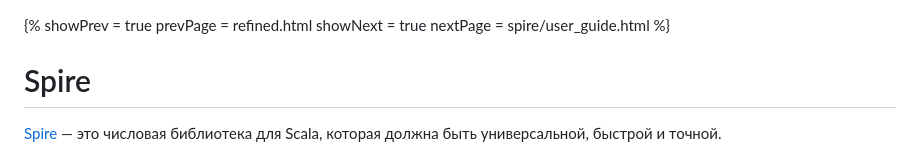
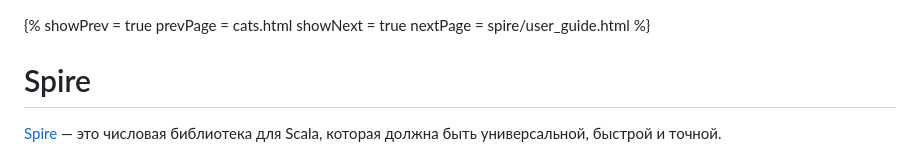
Before and after one commit to artemkorsakov/scalabook, a Markdown page: docs/libs/spire.md, the part around the change. GitHub-like rendering.

```diff
--- a/docs/libs/spire.md
+++ b/docs/libs/spire.md
@@ -1,6 +1,6 @@
 {%
 showPrev = true
-prevPage = refined.html
+prevPage = cats.html
 showNext = true
 nextPage = spire/user_guide.html
 %}
```
Also changed, not shown: docs/libs/cats.md (added, +185 -0 lines), docs/libs/refined.md (+1 -1 lines), docs/typeclass/index.md (+1 -0 lines), docs/libs/images/cats2.png (added), 3 other files.
